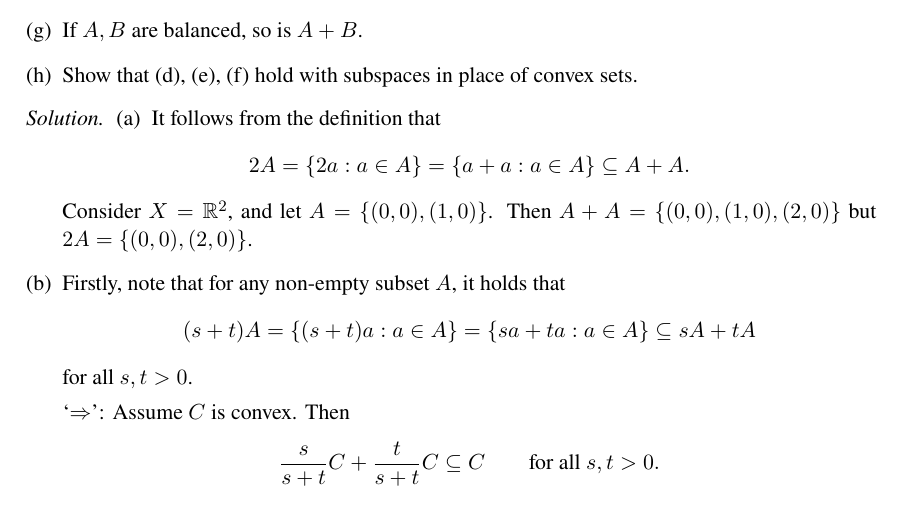
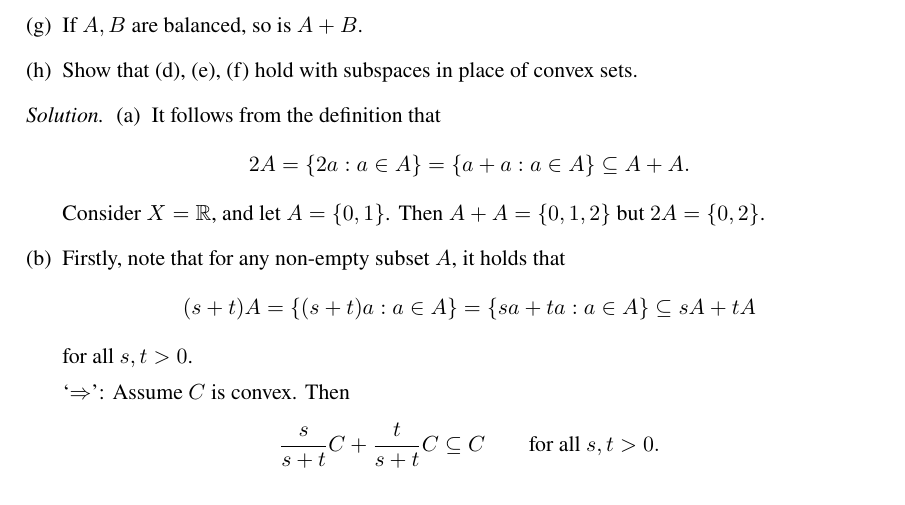
Before and after one commit to muijonathan/FA-op-project, a LaTeX document (main.tex, which reads rudin-ch1.tex): part of page 1 of 4, cut so that both start at the same text. Compiled offline with pdfLaTeX.

Commit message:
small corrections

```diff
--- a/rudin-ch1.tex
+++ b/rudin-ch1.tex
@@ -18,7 +18,7 @@
 		\begin{equation*}
 			2A = \{ 2a : a \in A \} = \{ a+a : a \in A \} \subseteq A+A.
 		\end{equation*}
-		Consider $X = \RR^2$, and let $A = \{ (0,0), (1,0) \}$. Then $A+A = \{ (0,0), (1,0), (2,0) \}$ but $2A = \{ (0,0), (2,0) \}$.
+		Consider $X = \RR$, and let $A = \{0, 1\}$. Then $A+A = \{0,1,2 \}$ but $2A = \{0,2\}$.
 
 		\item Firstly, note that for any non-empty subset $A$, it holds that
 		\begin{equation*}
```
